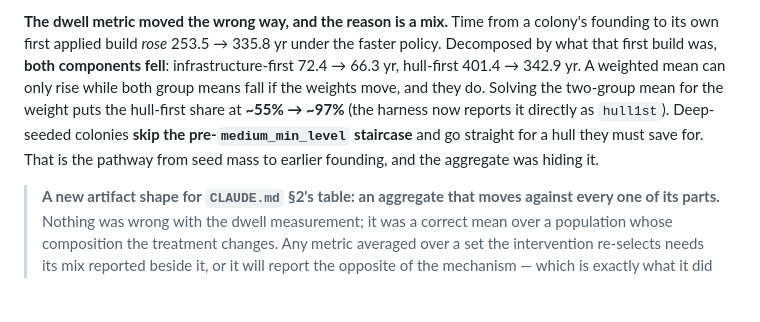
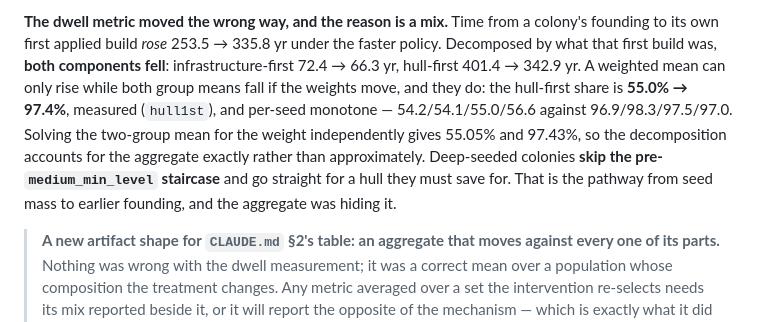
Before and after one commit to dwindlehop-pixel/hyades-4x, a Markdown page: docs/Hyades_industry.md, the part around the change. GitHub-like rendering; blank space fills up the shorter version.

Commit message:
R-IND11: pin the dwell mix directly — 55.0% -> 97.4% hull-first
The hull-first share was solved out of the two-group means when §1.6 was
written; `hull1st` now measures it. 55.0% -> 97.4%, monotone on every seed,
against 55.05% / 97.43% from the arithmetic — so the decomposition accounts
for the aggregate exactly, and the wrong-signed dwell is fully explained by
the mix rather than mostly.

Co-Authored-By: Claude Opus 5 <noreply@anthropic.com>
Claude-Session: https://claude.ai/code/session_01SUExoAPK6XDWveMRe2JXBY

```diff
--- a/docs/Hyades_industry.md
+++ b/docs/Hyades_industry.md
@@ -230,11 +230,13 @@ colony's founding to its own first applied build *rose* 253.5 → 335.8 yr under
 the faster policy. Decomposed by what that first build was, **both components
 fell**: infrastructure-first 72.4 → 66.3 yr, hull-first 401.4 → 342.9 yr. A
 weighted mean can only rise while both group means fall if the weights move, and
-they do. Solving the two-group mean for the weight puts the hull-first share at
-**~55% → ~97%** (the harness now reports it directly as `hull1st`). Deep-seeded
-colonies **skip the pre-`medium_min_level` staircase** and go straight for a hull
-they must save for. That is the pathway from seed mass to earlier founding, and
-the aggregate was hiding it.
+they do: the hull-first share is **55.0% → 97.4%**, measured (`hull1st`), and
+per-seed monotone — 54.2/54.1/55.0/56.6 against 96.9/98.3/97.5/97.0. Solving the
+two-group mean for the weight independently gives 55.05% and 97.43%, so the
+decomposition accounts for the aggregate exactly rather than approximately.
+Deep-seeded colonies **skip the pre-`medium_min_level` staircase** and go
+straight for a hull they must save for. That is the pathway from seed mass to
+earlier founding, and the aggregate was hiding it.
 
 > **A new artifact shape for `CLAUDE.md` §2's table: an aggregate that moves
 > against every one of its parts.** Nothing was wrong with the dwell
```
Also changed, not shown: CLAUDE.md (+1 -1 lines).
